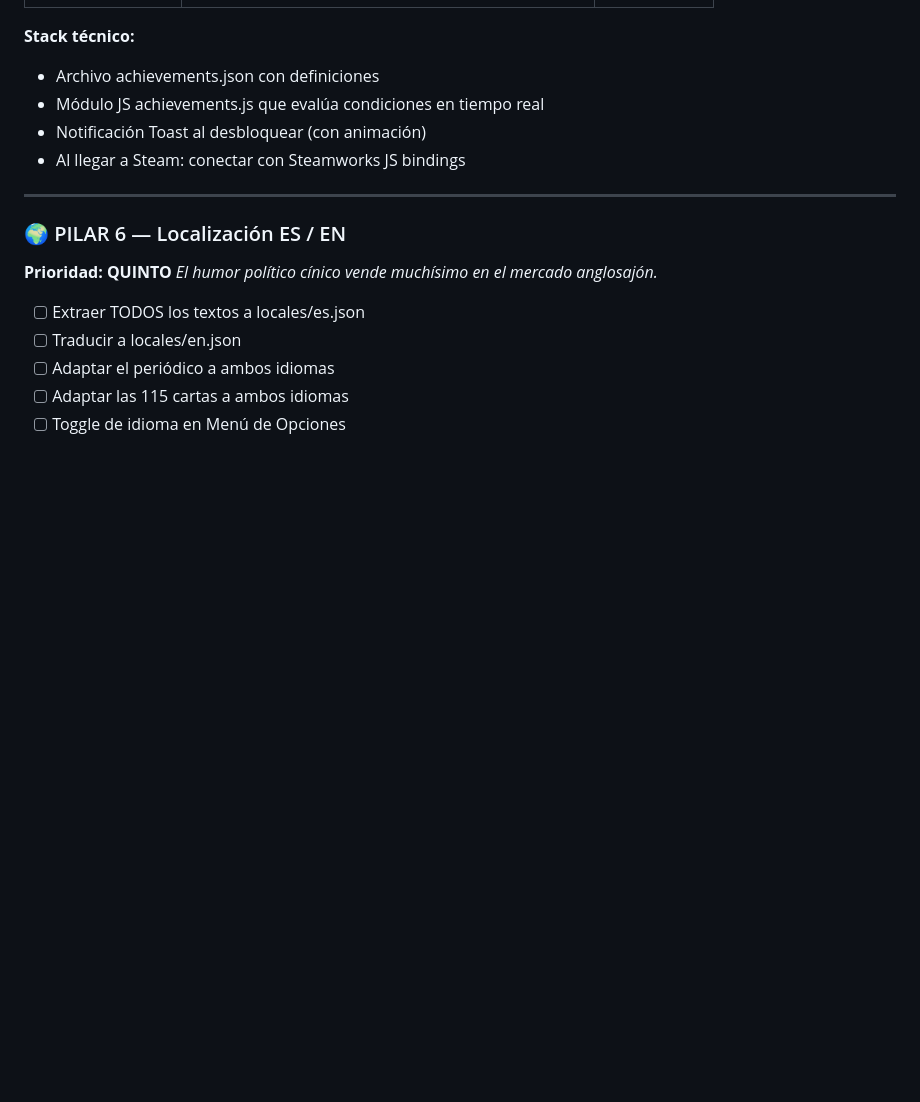
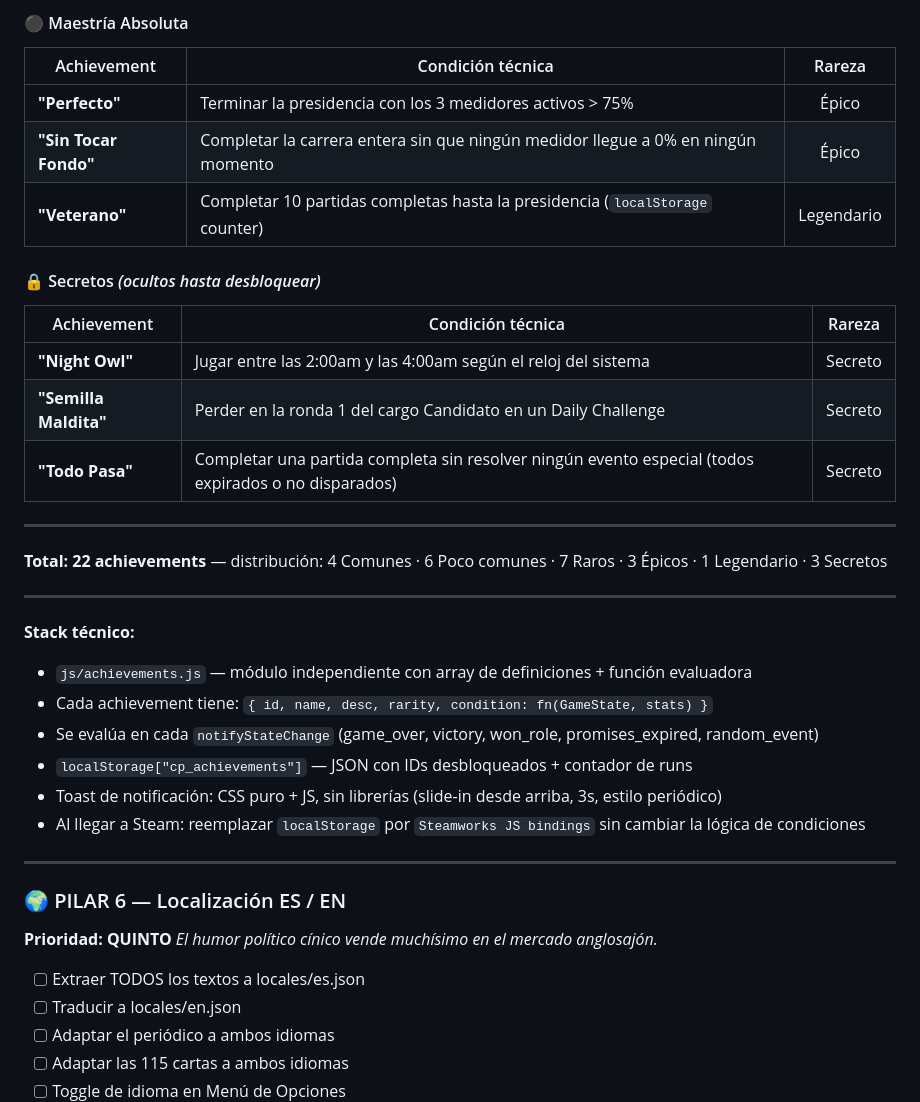
Before and after one commit to Mastersok/carrera-presidencial, a Markdown page: DOCUMENTACION/STEAM_ROADMAP.md, the part around one of its changes. GitHub-like rendering; blank space fills up the shorter version.

```diff
--- a/DOCUMENTACION/STEAM_ROADMAP.md
+++ b/DOCUMENTACION/STEAM_ROADMAP.md
@@ -122,9 +152,30 @@
+#### ⚫ Maestría Absoluta
+| Achievement | Condición técnica | Rareza |
+|---|---|:---:|
+| **"Perfecto"** | Terminar la presidencia con los 3 medidores activos > 75% | Épico |
+| **"Sin Tocar Fondo"** | Completar la carrera entera sin que ningún medidor llegue a 0% en ningún momento | Épico |
+| **"Veterano"** | Completar 10 partidas completas hasta la presidencia (`localStorage` counter) | Legendario |
+
+#### 🔒 Secretos *(ocultos hasta desbloquear)*
+| Achievement | Condición técnica | Rareza |
+|---|---|:---:|
+| **"Night Owl"** | Jugar entre las 2:00am y las 4:00am según el reloj del sistema | Secreto |
+| **"Semilla Maldita"** | Perder en la ronda 1 del cargo Candidato en un Daily Challenge | Secreto |
+| **"Todo Pasa"** | Completar una partida completa sin resolver ningún evento especial (todos expirados o no disparados) | Secreto |
+
+---
+
+**Total: 22 achievements** — distribución: 4 Comunes · 6 Poco comunes · 7 Raros · 3 Épicos · 1 Legendario · 3 Secretos
+
+---
 
 **Stack técnico:**
-- Archivo achievements.json con definiciones
-- Módulo JS achievements.js que evalúa condiciones en tiempo real
-- Notificación Toast al desbloquear (con animación)
-- Al llegar a Steam: conectar con Steamworks JS bindings
+- `js/achievements.js` — módulo independiente con array de definiciones + función evaluadora
+- Cada achievement tiene: `{ id, name, desc, rarity, condition: fn(GameState, stats) }`
+- Se evalúa en cada `notifyStateChange` (game_over, victory, won_role, promises_expired, random_event)
+- `localStorage["cp_achievements"]` — JSON con IDs desbloqueados + contador de runs
+- Toast de notificación: CSS puro + JS, sin librerías (slide-in desde arriba, 3s, estilo periódico)
+- Al llegar a Steam: reemplazar `localStorage` por `Steamworks JS bindings` sin cambiar la lógica de condiciones
 
 ---
 
```
Also changed, not shown: other parts of DOCUMENTACION/STEAM_ROADMAP.md (+43 -13 lines).
